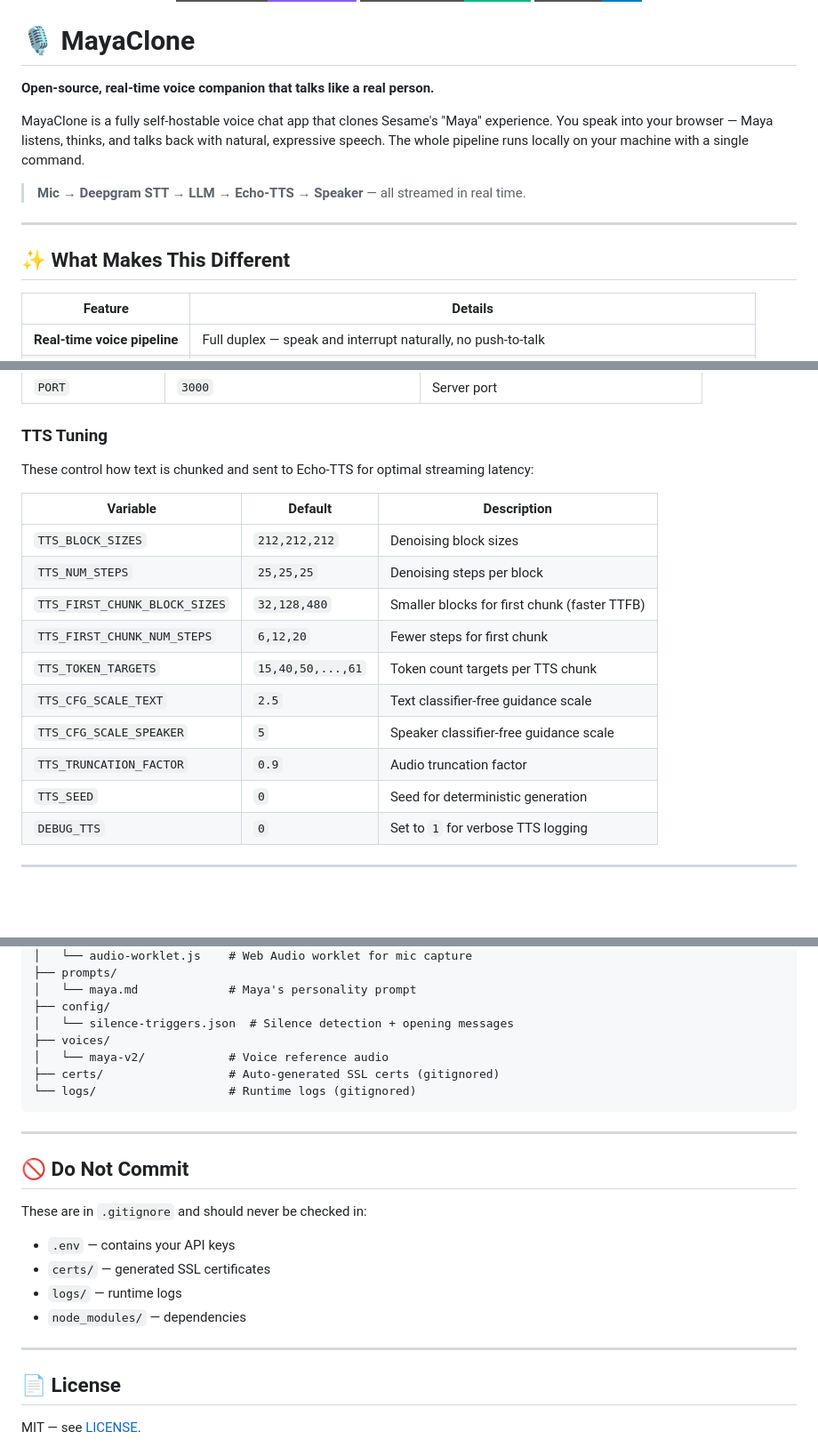
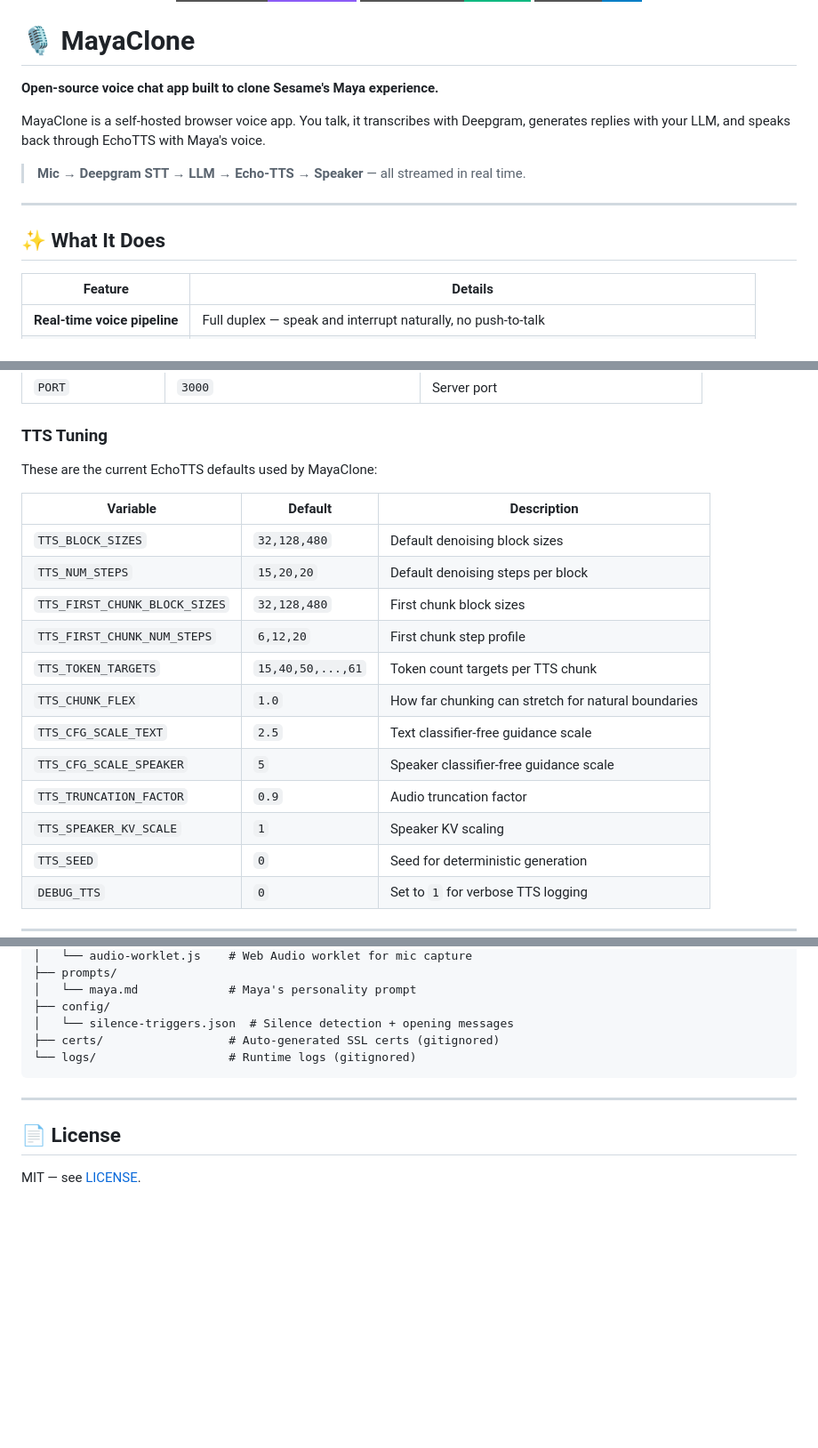
Before and after one commit to quant359/MayaClone, a Markdown page: README.md, 3 parts joined by grey strips. Shown at 89% size. Rendered like a GitHub page; badges without logos; blank space fills up the shorter version.

````diff
--- a/README.md
+++ b/README.md
@@ -6,15 +6,15 @@
 
 # 🎙️ MayaClone
 
-**Open-source, real-time voice companion that talks like a real person.**
+**Open-source voice chat app built to clone Sesame's Maya experience.**
 
-MayaClone is a fully self-hostable voice chat app that clones Sesame's "Maya" experience. You speak into your browser — Maya listens, thinks, and talks back with natural, expressive speech. The whole pipeline runs locally on your machine with a single command.
+MayaClone is a self-hosted browser voice app. You talk, it transcribes with Deepgram, generates replies with your LLM, and speaks back through EchoTTS with Maya's voice.
 
 > **Mic → Deepgram STT → LLM → Echo-TTS → Speaker** — all streamed in real time.
 
 ---
 
-## ✨ What Makes This Different
+## ✨ What It Does
 
 | Feature | Details |
 |---|---|
@@ -222,18 +225,20 @@ All configuration lives in `.env`. The launcher creates it from `.env.example` o
 
 ### TTS Tuning
 
-These control how text is chunked and sent to Echo-TTS for optimal streaming latency:
+These are the current EchoTTS defaults used by MayaClone:
 
 | Variable | Default | Description |
 |----------|---------|-------------|
-| `TTS_BLOCK_SIZES` | `212,212,212` | Denoising block sizes |
-| `TTS_NUM_STEPS` | `25,25,25` | Denoising steps per block |
-| `TTS_FIRST_CHUNK_BLOCK_SIZES` | `32,128,480` | Smaller blocks for first chunk (faster TTFB) |
-| `TTS_FIRST_CHUNK_NUM_STEPS` | `6,12,20` | Fewer steps for first chunk |
+| `TTS_BLOCK_SIZES` | `32,128,480` | Default denoising block sizes |
+| `TTS_NUM_STEPS` | `15,20,20` | Default denoising steps per block |
+| `TTS_FIRST_CHUNK_BLOCK_SIZES` | `32,128,480` | First chunk block sizes |
+| `TTS_FIRST_CHUNK_NUM_STEPS` | `6,12,20` | First chunk step profile |
 | `TTS_TOKEN_TARGETS` | `15,40,50,...,61` | Token count targets per TTS chunk |
+| `TTS_CHUNK_FLEX` | `1.0` | How far chunking can stretch for natural boundaries |
 | `TTS_CFG_SCALE_TEXT` | `2.5` | Text classifier-free guidance scale |
 | `TTS_CFG_SCALE_SPEAKER` | `5` | Speaker classifier-free guidance scale |
 | `TTS_TRUNCATION_FACTOR` | `0.9` | Audio truncation factor |
+| `TTS_SPEAKER_KV_SCALE` | `1` | Speaker KV scaling |
 | `TTS_SEED` | `0` | Seed for deterministic generation |
 | `DEBUG_TTS` | `0` | Set to `1` for verbose TTS logging |
 
@@ -307,25 +312,12 @@ MayaClone/
 │   └── maya.md             # Maya's personality prompt
 ├── config/
 │   └── silence-triggers.json  # Silence detection + opening messages
-├── voices/
-│   └── maya-v2/            # Voice reference audio
 ├── certs/                  # Auto-generated SSL certs (gitignored)
 └── logs/                   # Runtime logs (gitignored)
 ```
 
 ---
 
-## 🚫 Do Not Commit
-
-These are in `.gitignore` and should never be checked in:
-
-- `.env` — contains your API keys
-- `certs/` — generated SSL certificates
-- `logs/` — runtime logs
-- `node_modules/` — dependencies
-
----
-
 ## 📄 License
 
 MIT — see [LICENSE](./LICENSE).
````
Also changed, not shown: other parts of README.md (+36 -33 lines).
